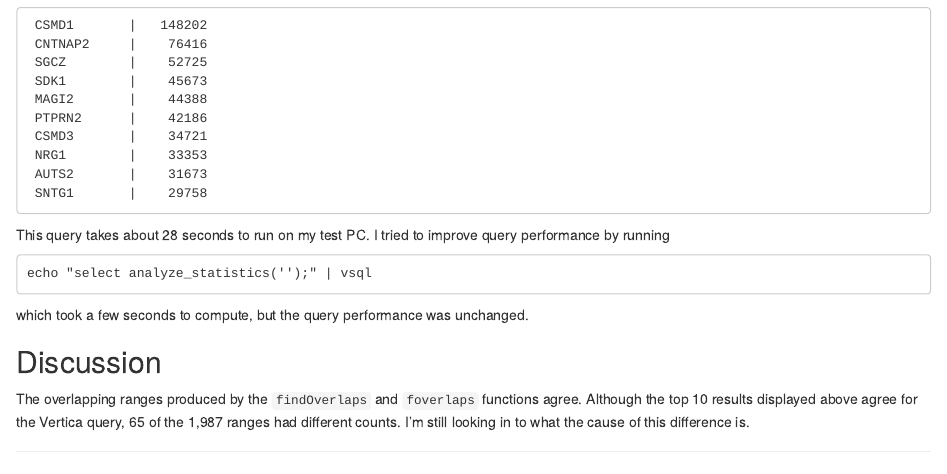
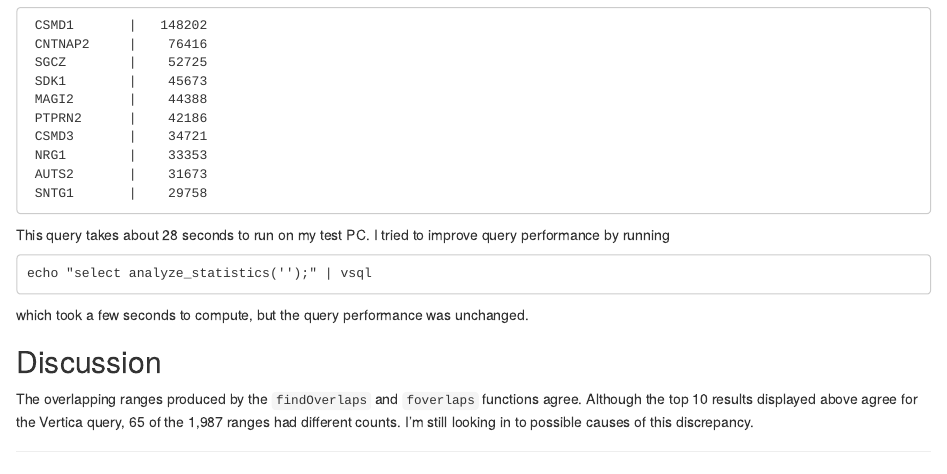
Before and after one commit to bwlewis/1000_genomes_examples, an R Markdown document (ranges.Rmd): the page in a window 1100 px wide, from 5610 px down. Rendered offline with R 4.5, knitr and Pandoc, with nearby package versions.

Commit message:
Improved figure, fixed typos

```diff
--- a/ranges.Rmd
+++ b/ranges.Rmd
@@ -380,4 +380,4 @@ which took a few seconds to compute, but the query performance was unchanged.
 The overlapping ranges produced by the `findOverlaps` and `foverlaps` functions
 agree. Although the top 10 results displayed above agree for the Vertica
 query, 65 of the 1,987 ranges had different counts. I'm still looking in to
-what the cause of this difference is.
+possible causes of this discrepancy.
```
